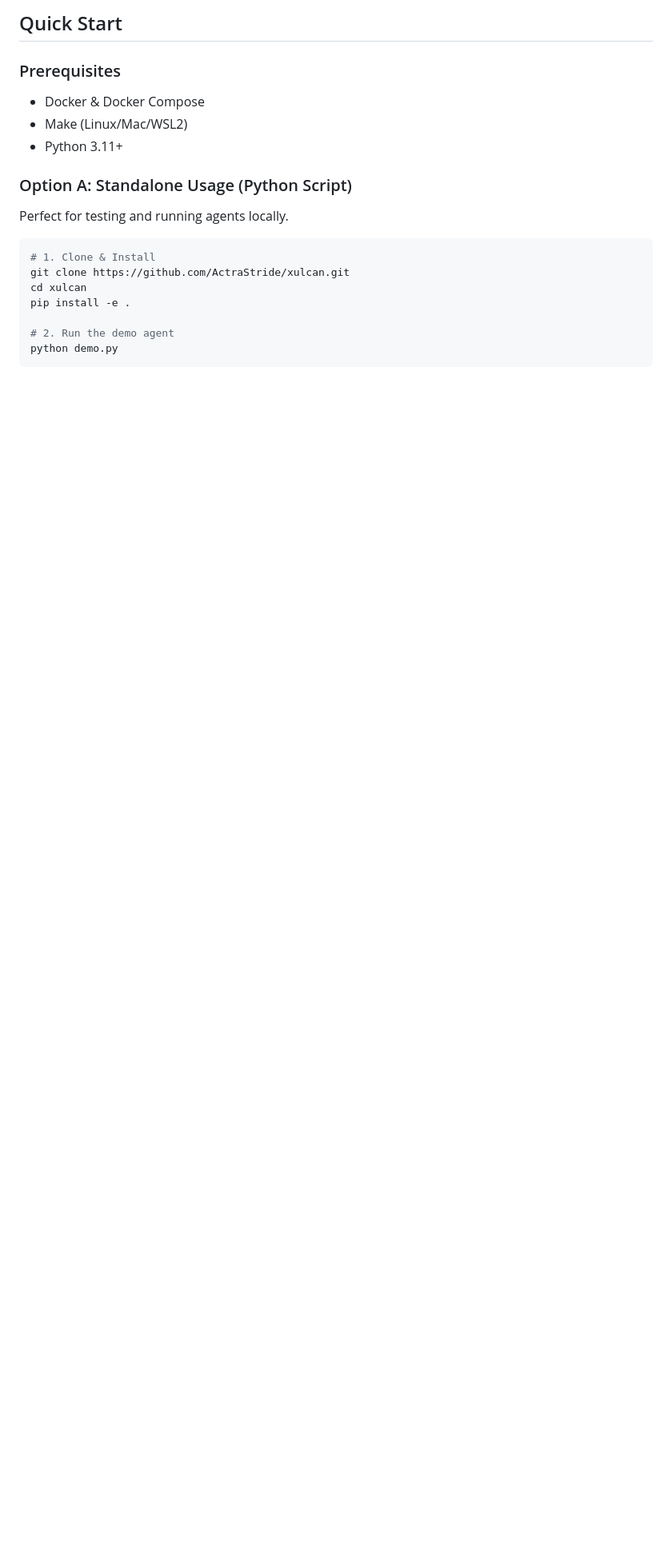
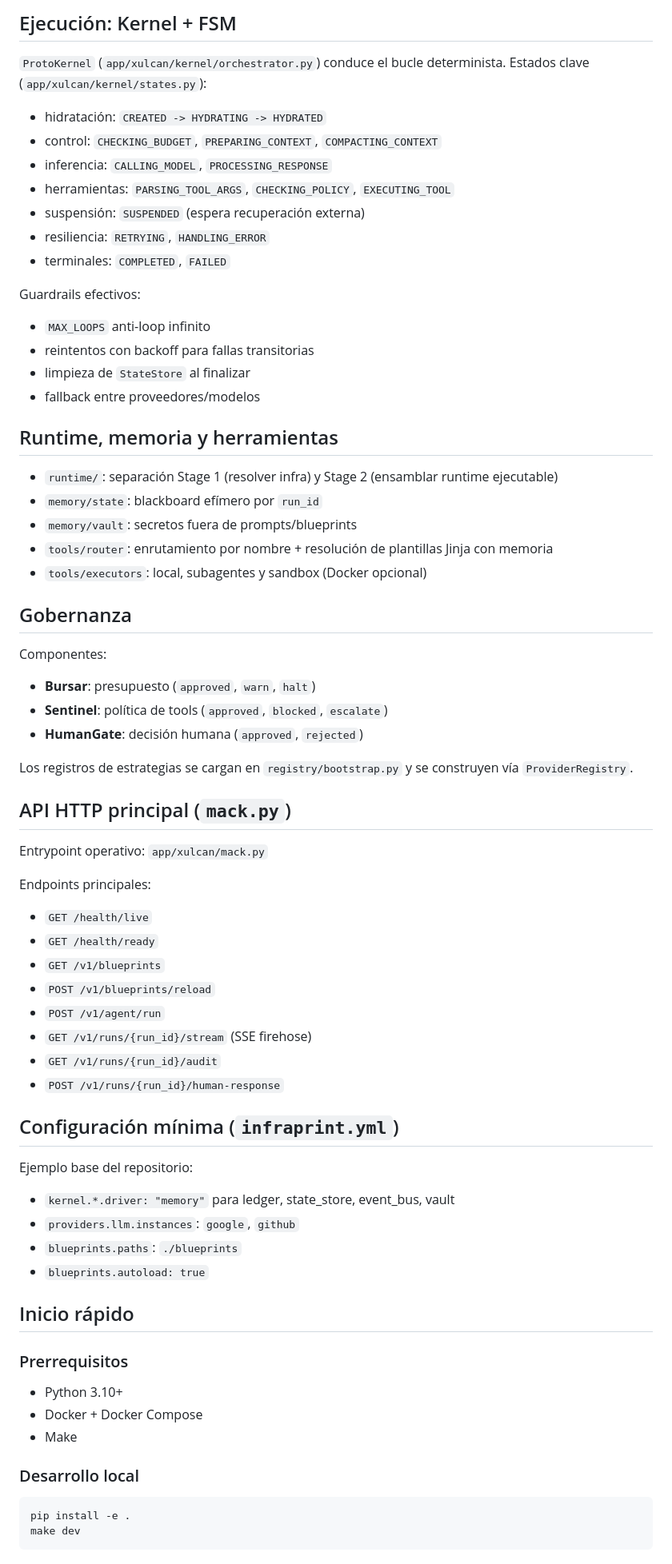
Before and after one commit to ActraStride/xulcan, a Markdown page: README.md, the part around one of its changes. Shown at 80% size. Drawn GitHub-style; blank space fills up the shorter version.

````diff
--- a/README.md
+++ b/README.md
@@ -52,20 +54,65 @@ tools:
 
-## Quick Start
+## Ejecución: Kernel + FSM
+`ProtoKernel` (`app/xulcan/kernel/orchestrator.py`) conduce el bucle determinista.
+Estados clave (`app/xulcan/kernel/states.py`):
+- hidratación: `CREATED -> HYDRATING -> HYDRATED`
+- control: `CHECKING_BUDGET`, `PREPARING_CONTEXT`, `COMPACTING_CONTEXT`
+- inferencia: `CALLING_MODEL`, `PROCESSING_RESPONSE`
+- herramientas: `PARSING_TOOL_ARGS`, `CHECKING_POLICY`, `EXECUTING_TOOL`
+- suspensión: `SUSPENDED` (espera recuperación externa)
+- resiliencia: `RETRYING`, `HANDLING_ERROR`
+- terminales: `COMPLETED`, `FAILED`
 
-### Prerequisites
-- Docker & Docker Compose
-- Make (Linux/Mac/WSL2)
-- Python 3.11+
+Guardrails efectivos:
+- `MAX_LOOPS` anti-loop infinito
+- reintentos con backoff para fallas transitorias
+- limpieza de `StateStore` al finalizar
+- fallback entre proveedores/modelos
 
-### Option A: Standalone Usage (Python Script)
-Perfect for testing and running agents locally.
+## Runtime, memoria y herramientas
+- `runtime/`: separación Stage 1 (resolver infra) y Stage 2 (ensamblar runtime ejecutable)
+- `memory/state`: blackboard efímero por `run_id`
+- `memory/vault`: secretos fuera de prompts/blueprints
+- `tools/router`: enrutamiento por nombre + resolución de plantillas Jinja con memoria
+- `tools/executors`: local, subagentes y sandbox (Docker opcional)
+
+## Gobernanza
+Componentes:
+- **Bursar**: presupuesto (`approved`, `warn`, `halt`)
+- **Sentinel**: política de tools (`approved`, `blocked`, `escalate`)
+- **HumanGate**: decisión humana (`approved`, `rejected`)
+
+Los registros de estrategias se cargan en `registry/bootstrap.py` y se construyen vía `ProviderRegistry`.
+
+## API HTTP principal (`mack.py`)
+Entrypoint operativo: `app/xulcan/mack.py`
+
+Endpoints principales:
+- `GET /health/live`
+- `GET /health/ready`
+- `GET /v1/blueprints`
+- `POST /v1/blueprints/reload`
+- `POST /v1/agent/run`
+- `GET /v1/runs/{run_id}/stream` (SSE firehose)
+- `GET /v1/runs/{run_id}/audit`
+- `POST /v1/runs/{run_id}/human-response`
+
+## Configuración mínima (`infraprint.yml`)
+Ejemplo base del repositorio:
+- `kernel.*.driver: "memory"` para ledger, state_store, event_bus, vault
+- `providers.llm.instances`: `google`, `github`
+- `blueprints.paths`: `./blueprints`
+- `blueprints.autoload: true`
+
+## Inicio rápido
+### Prerrequisitos
+- Python 3.10+
+- Docker + Docker Compose
+- Make
+
+### Desarrollo local
 ```bash
-# 1. Clone & Install
-git clone https://github.com/ActraStride/xulcan.git
-cd xulcan
 pip install -e .
-
-# 2. Run the demo agent
-python demo.py
+make dev
 ```
 
````
Also changed, not shown: other parts of README.md (+65 -79 lines).
